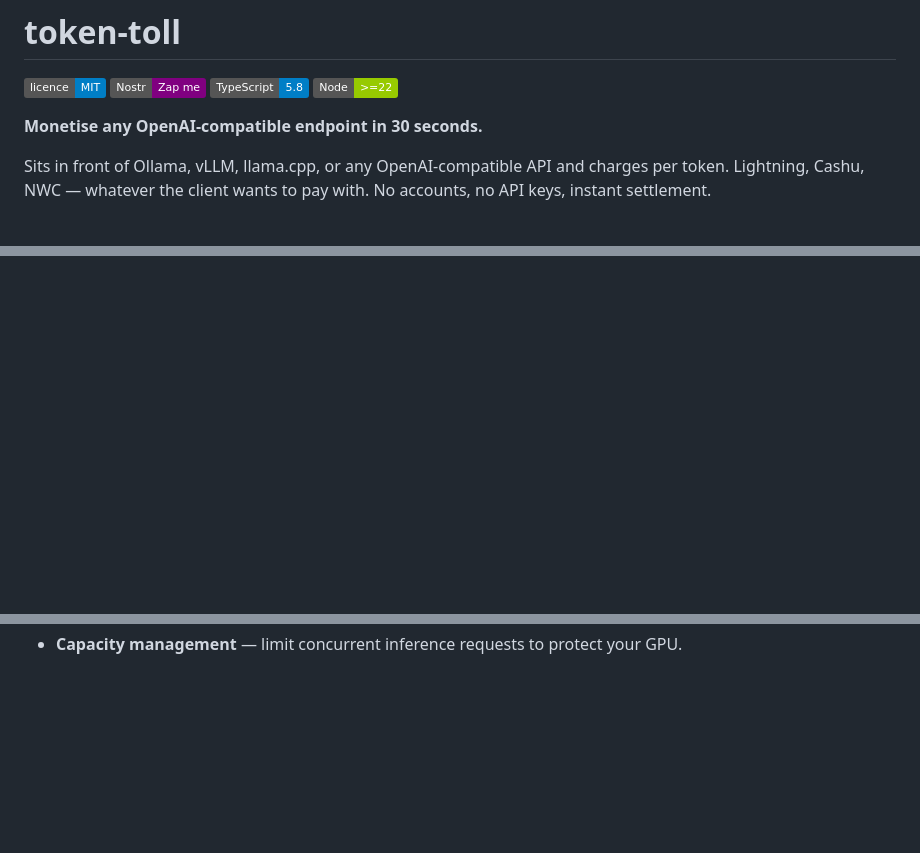
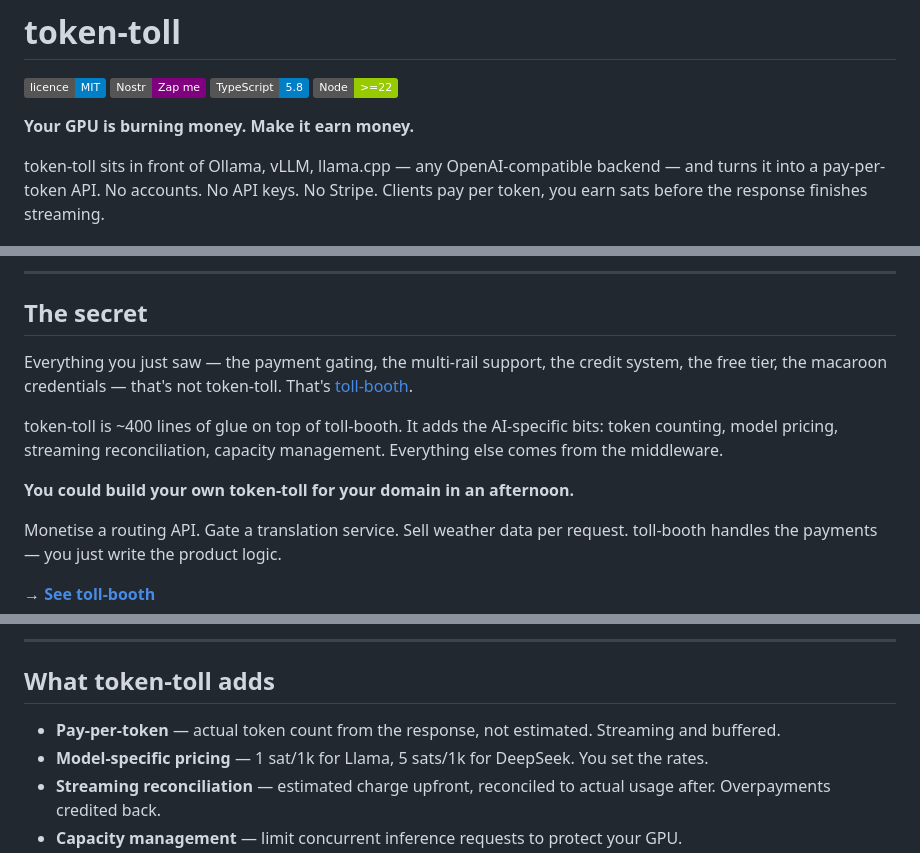
Before and after one commit to TheCryptoDonkey/satgate, a Markdown page: README.md, 3 parts joined by grey strips. GitHub-like rendering; badges without logos; blank space fills up the shorter version.

```diff
--- a/README.md
+++ b/README.md
@@ -5,7 +5,7 @@
 [![TypeScript](https://img.shields.io/badge/TypeScript-5.8-blue)](https://www.typescriptlang.org/)
 [![Node](https://img.shields.io/badge/Node-%3E%3D22-green)](https://nodejs.org/)
 
-**Monetise any OpenAI-compatible endpoint in 30 seconds.**
+**Your GPU is burning money. Make it earn money.**
 
-Sits in front of Ollama, vLLM, llama.cpp, or any OpenAI-compatible API and charges per token. Lightning, Cashu, NWC — whatever the client wants to pay with. No accounts, no API keys, instant settlement.
+token-toll sits in front of Ollama, vLLM, llama.cpp — any OpenAI-compatible backend — and turns it into a pay-per-token API. No accounts. No API keys. No Stripe. Clients pay per token, you earn sats before the response finishes streaming.
 
@@ -42,0 +69,14 @@ That's it. token-toll auto-detects your models, starts accepting payments, and p
+---
+
+## The secret
+
+Everything you just saw — the payment gating, the multi-rail support, the credit system, the free tier, the macaroon credentials — that's not token-toll. That's [toll-booth](https://github.com/TheCryptoDonkey/toll-booth).
+
+token-toll is ~400 lines of glue on top of toll-booth. It adds the AI-specific bits: token counting, model pricing, streaming reconciliation, capacity management. Everything else comes from the middleware.
+
+**You could build your own token-toll for your domain in an afternoon.**
+
+Monetise a routing API. Gate a translation service. Sell weather data per request. toll-booth handles the payments — you just write the product logic.
+
+→ [**See toll-booth**](https://github.com/TheCryptoDonkey/toll-booth)
+
@@ -43 +106,8 @@ That's it. token-toll auto-detects your models, starts accepting payments, and p
+---
+
+## What token-toll adds
+
+- **Pay-per-token** — actual token count from the response, not estimated. Streaming and buffered.
+- **Model-specific pricing** — 1 sat/1k for Llama, 5 sats/1k for DeepSeek. You set the rates.
+- **Streaming reconciliation** — estimated charge upfront, reconciled to actual usage after. Overpayments credited back.
 - **Capacity management** — limit concurrent inference requests to protect your GPU.
```
Also changed, not shown: other parts of README.md (+99 -111 lines).
